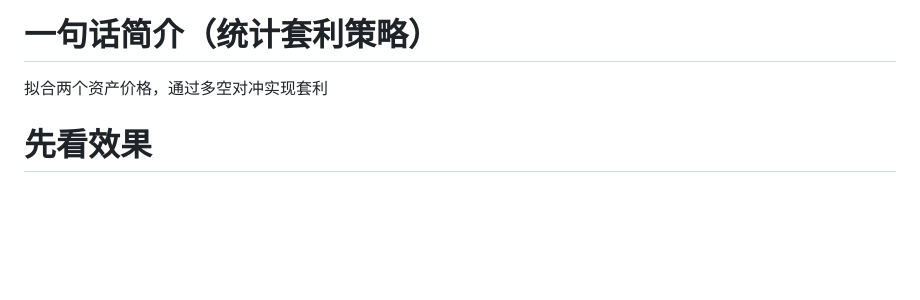
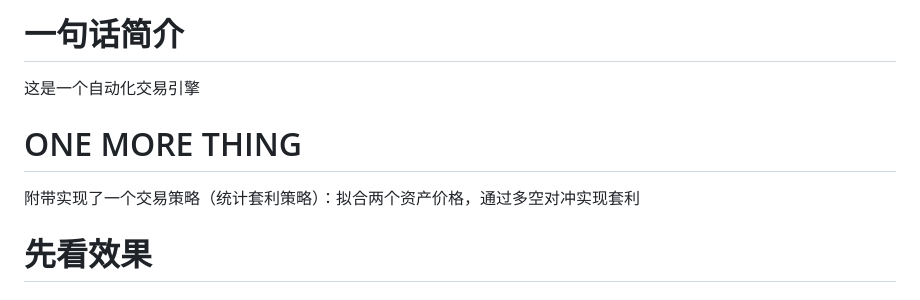
Before and after one commit to MRchenkuan/EasyTradingEngine, a Markdown page: README.md, the part around the change. GitHub-like rendering; blank space fills up the shorter version.

```diff
--- a/README.md
+++ b/README.md
@@ -1,6 +1,7 @@
-# 一句话简介（统计套利策略）
-拟合两个资产价格，通过多空对冲实现套利
-
+# 一句话简介
+这是一个自动化交易引擎
+# ONE MORE THING
+附带实现了一个交易策略（统计套利策略）：拟合两个资产价格，通过多空对冲实现套利
 # 先看效果
 ### 大盘指标 位置：chart/candle_chart.jpg
 ![image](https://github.com/user-attachments/assets/c7a59364-de1e-4029-87fc-788f5cfb83e8)
```
